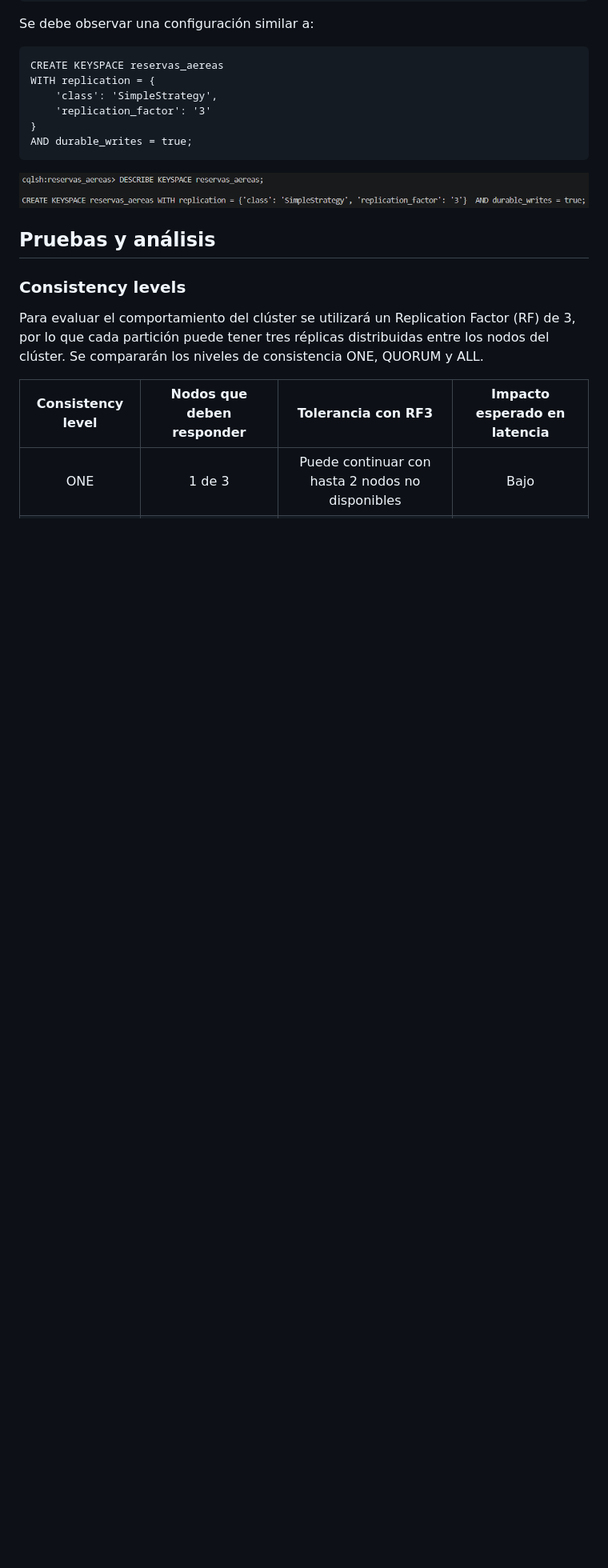
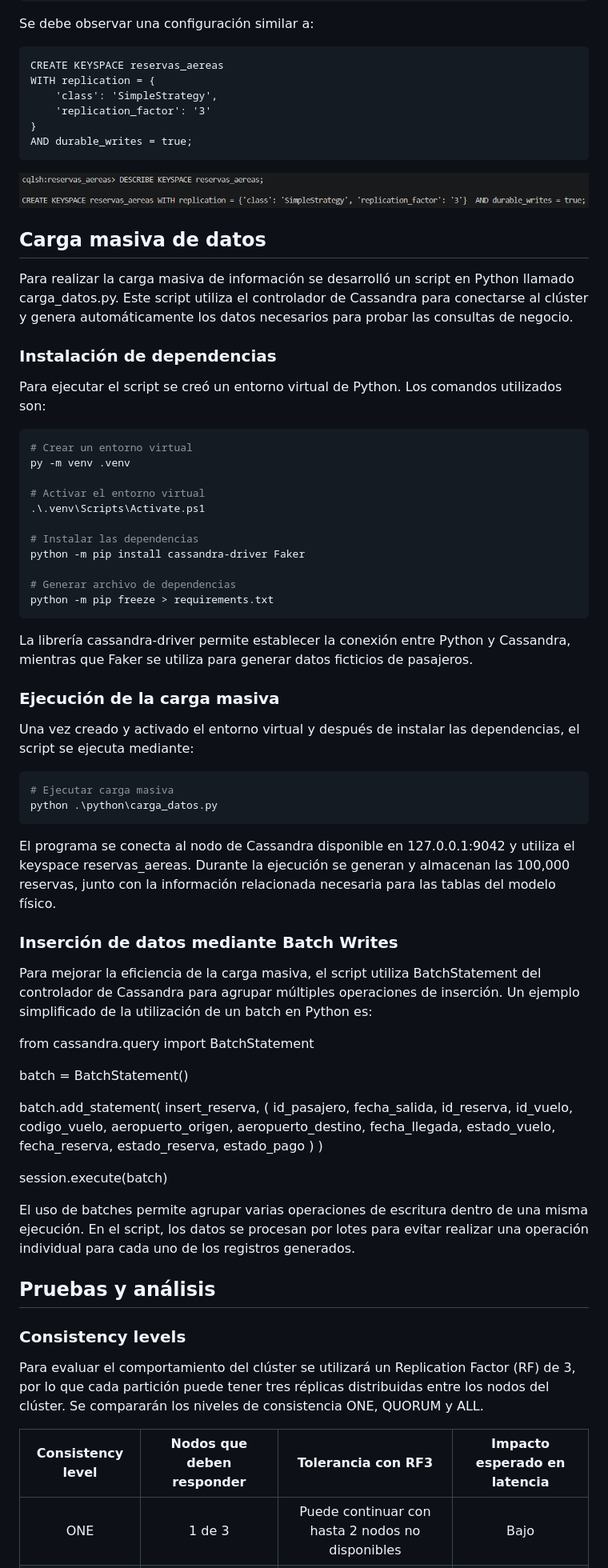
Before and after one commit to AnnFlets/BD2_2S26_Proyectos_202010003, a Markdown page: Primer Proyecto/README.md, the part around one of its changes. Shown at 80% size. Drawn GitHub-style; blank space fills up the shorter version.

Commit message:
Correcciones y mejoras

````diff
--- a/Primer Proyecto/README.md
+++ b/Primer Proyecto/README.md
@@ -559,6 +576,73 @@ AND durable_writes = true;
 ```
 
 ![Verificar factor de replicación](./img/replication_factor.png)
+
+
+
+## Carga masiva de datos
+
+Para realizar la carga masiva de información se desarrolló un script en Python llamado carga_datos.py. Este script utiliza el controlador de Cassandra para conectarse al clúster y genera automáticamente los datos necesarios para probar las consultas de negocio.
+
+### Instalación de dependencias
+
+Para ejecutar el script se creó un entorno virtual de Python. Los comandos utilizados son:
+
+```bash
+# Crear un entorno virtual
+py -m venv .venv
+
+# Activar el entorno virtual
+.\.venv\Scripts\Activate.ps1
+
+# Instalar las dependencias
+python -m pip install cassandra-driver Faker
+
+# Generar archivo de dependencias
+python -m pip freeze > requirements.txt
+```
+
+La librería cassandra-driver permite establecer la conexión entre Python y Cassandra, mientras que Faker se utiliza para generar datos ficticios de pasajeros.
+
+### Ejecución de la carga masiva
+
+Una vez creado y activado el entorno virtual y después de instalar las dependencias, el script se ejecuta mediante:
+
+```bash
+# Ejecutar carga masiva
+python .\python\carga_datos.py
+```
+
+El programa se conecta al nodo de Cassandra disponible en 127.0.0.1:9042 y utiliza el keyspace reservas_aereas. Durante la ejecución se generan y almacenan las 100,000 reservas, junto con la información relacionada necesaria para las tablas del modelo físico.
+
+### Inserción de datos mediante Batch Writes
+
+Para mejorar la eficiencia de la carga masiva, el script utiliza BatchStatement del controlador de Cassandra para agrupar múltiples operaciones de inserción. Un ejemplo simplificado de la utilización de un batch en Python es:
+
+from cassandra.query import BatchStatement
+
+batch = BatchStatement()
+
+batch.add_statement(
+    insert_reserva,
+    (
+        id_pasajero,
+        fecha_salida,
+        id_reserva,
+        id_vuelo,
+        codigo_vuelo,
+        aeropuerto_origen,
+        aeropuerto_destino,
+        fecha_llegada,
+        estado_vuelo,
+        fecha_reserva,
+        estado_reserva,
+        estado_pago
+    )
+)
+
+session.execute(batch)
+
+El uso de batches permite agrupar varias operaciones de escritura dentro de una misma ejecución. En el script, los datos se procesan por lotes para evitar realizar una operación individual para cada uno de los registros generados.
 
 
 
````
Also changed, not shown: other parts of Primer Proyecto/README.md (+79 -62 lines), Primer Proyecto/img/tabla_q5.png, 2 other files.
